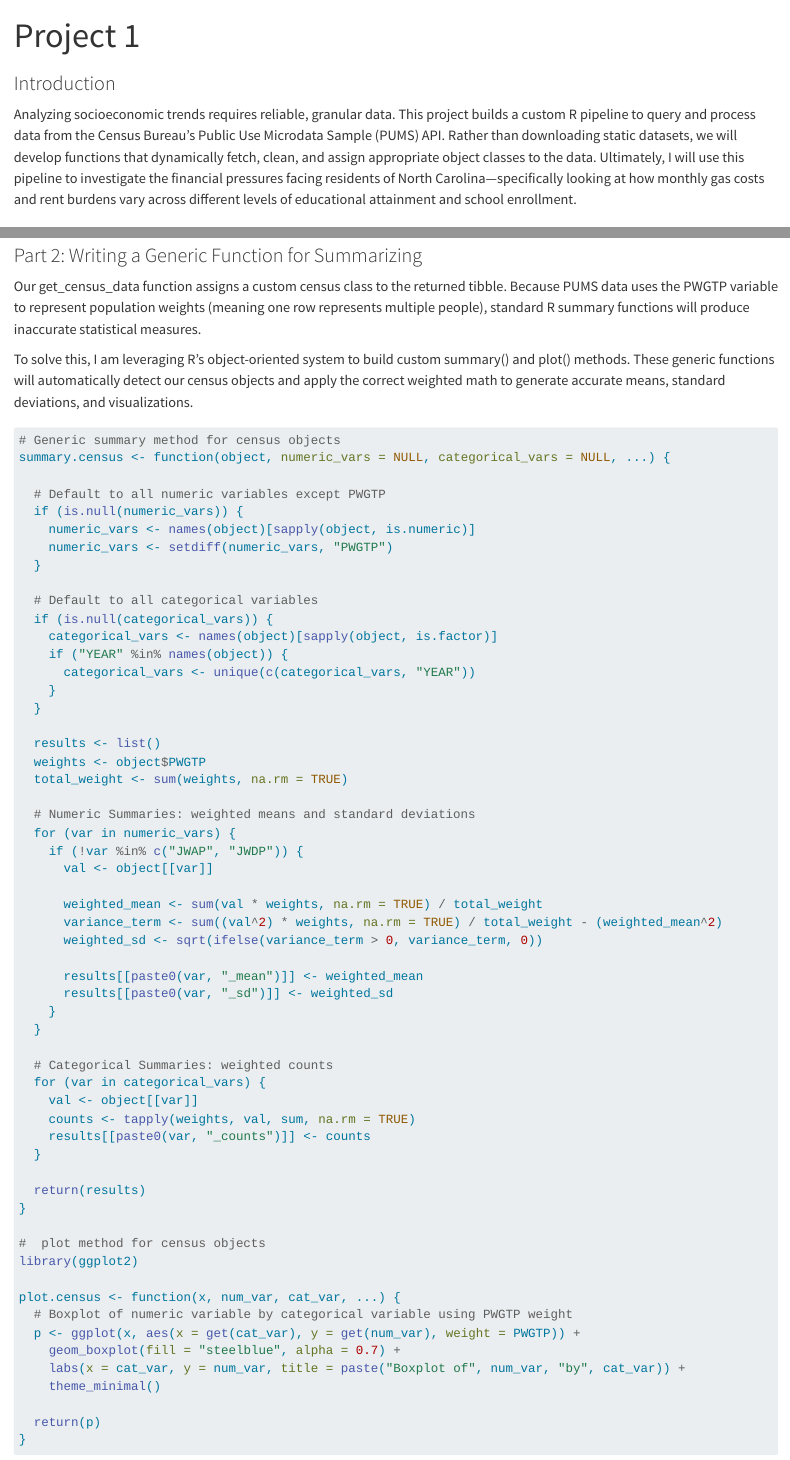
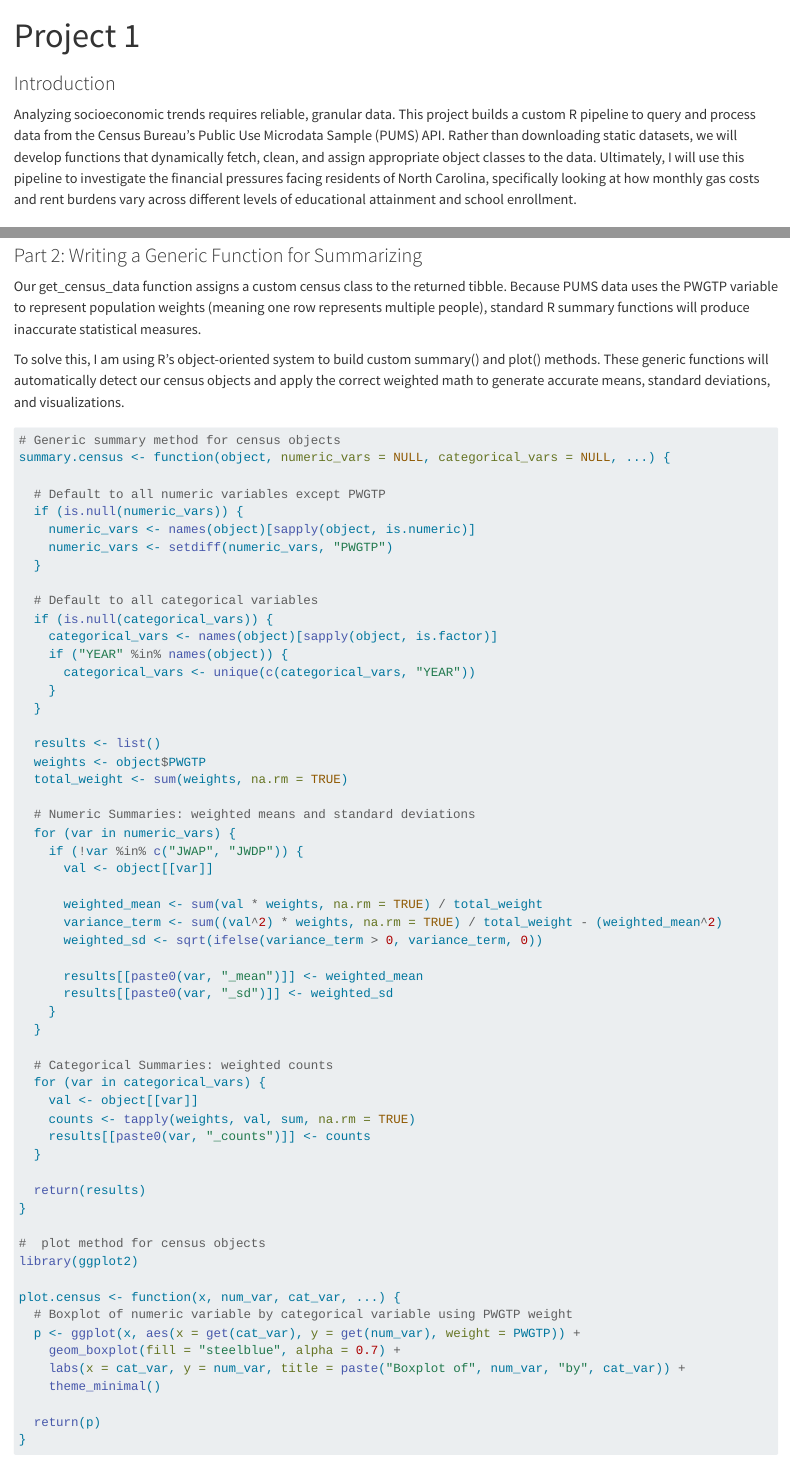
Before and after one commit to tjrinne11/ST558Project1, a Quarto document (ST558Project1.qmd): the page in a window 1100 px wide, from its top, and a second part further down, joined at a grey line. Rendered offline with R 4.5, knitr and Pandoc in place of Quarto, with nearby package versions; some code elsewhere in the file could not run offline; long lines of code are wrapped.

Commit message:
Final edits

````diff
--- a/ST558Project1.qmd
+++ b/ST558Project1.qmd
@@ -7,7 +7,7 @@ editor: visual
 ### Introduction
 
 Analyzing socioeconomic trends requires reliable, granular data. This project builds a custom R pipeline to query and process data from the Census Bureau's Public Use Microdata Sample (PUMS) API. Rather than downloading static datasets, we will develop functions that dynamically fetch, clean, and assign appropriate object classes to the data.
-Ultimately, I will use this pipeline to investigate the financial pressures facing residents of North Carolina—specifically looking at how monthly gas costs and rent burdens vary across different levels of educational attainment and school enrollment.
+Ultimately, I will use this pipeline to investigate the financial pressures facing residents of North Carolina, specifically looking at how monthly gas costs and rent burdens vary across different levels of educational attainment and school enrollment.
 
 ### Part 1: Data Processing
 
@@ -289,7 +289,7 @@ get_multiple_years <- function(years = c(2023, 2024),
 
 Our get_census_data function assigns a custom census class to the returned tibble. Because PUMS data uses the PWGTP variable to represent population weights (meaning one row represents multiple people), standard R summary functions will produce inaccurate statistical measures.
 
-To solve this, I am leveraging R's object-oriented system to build custom summary() and plot() methods. These generic functions will automatically detect our census objects and apply the correct weighted math to generate accurate means, standard deviations, and visualizations.
+To solve this, I am using R's object-oriented system to build custom summary() and plot() methods. These generic functions will automatically detect our census objects and apply the correct weighted math to generate accurate means, standard deviations, and visualizations.
 
 ```{r}
 # Generic summary method for census objects
````
Also changed, not shown: docs/search.json, ST558Project1.qmd (2 more changed lines), 3 other files.
